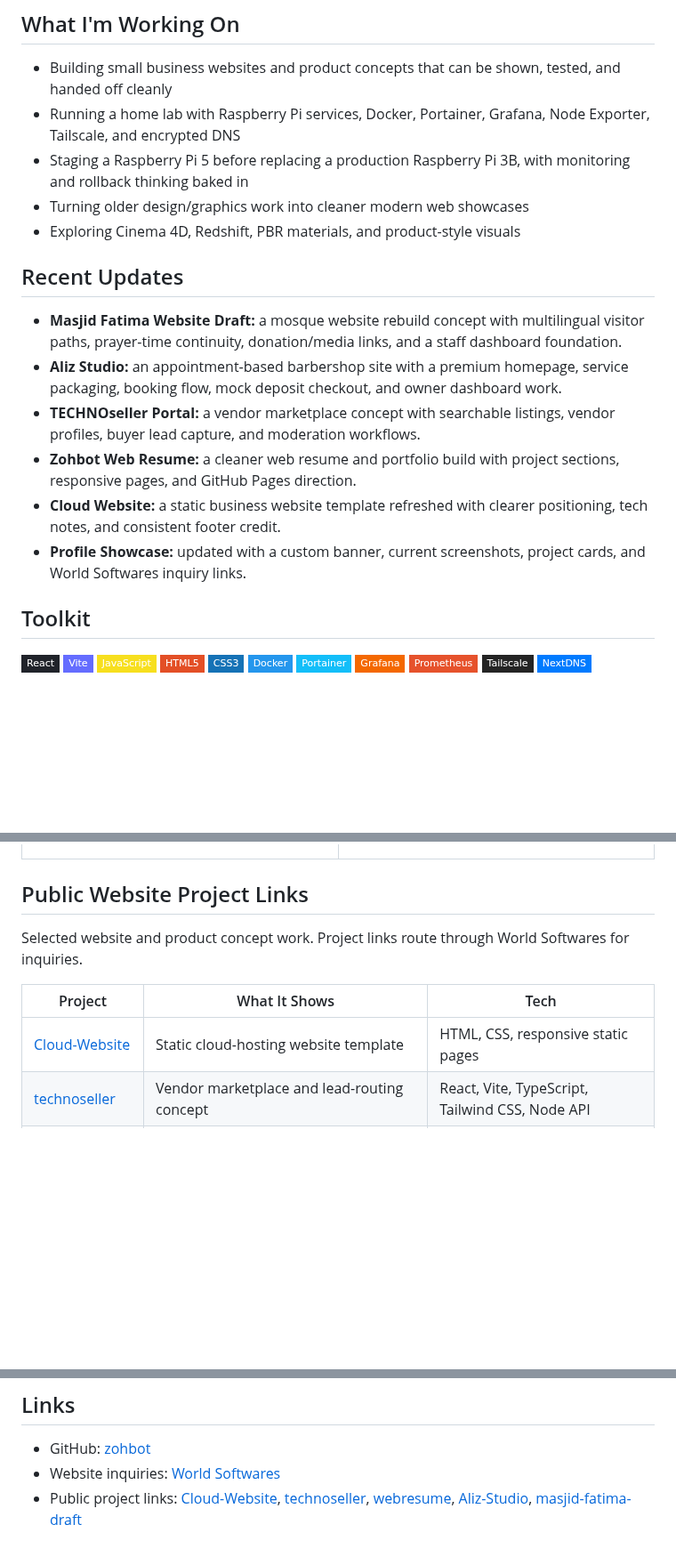
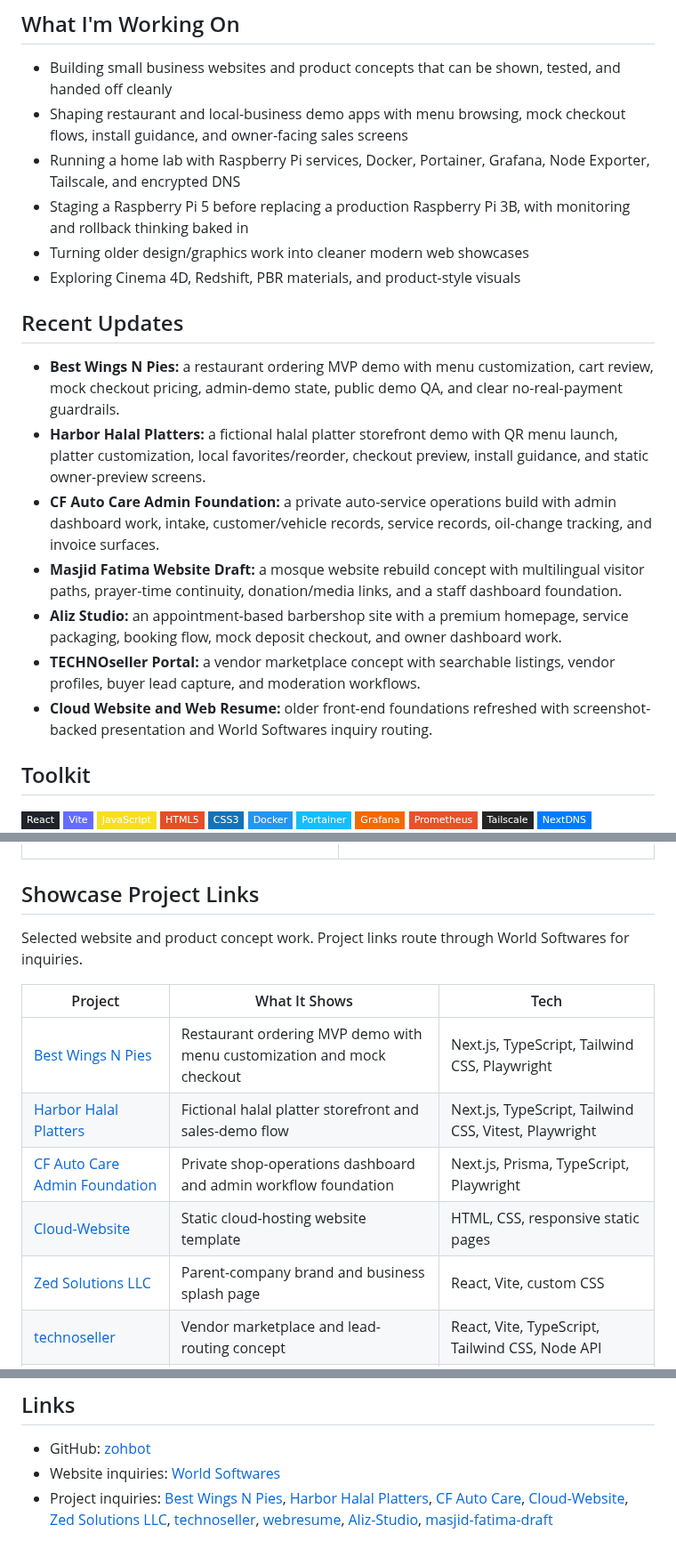
Before and after one commit to zohbot/zohbot, a Markdown page: README.md, 3 parts joined by grey strips. Shown at 89% size. Rendered like a GitHub page; badges without logos; blank space fills up the shorter version.

Commit message:
Refresh profile project showcase

```diff
--- a/README.md
+++ b/README.md
@@ -21,6 +21,7 @@ For website builds, templates, automation, or customer work, visit [World Softwa
 ## What I'm Working On
 
 - Building small business websites and product concepts that can be shown, tested, and handed off cleanly
+- Shaping restaurant and local-business demo apps with menu browsing, mock checkout flows, install guidance, and owner-facing sales screens
 - Running a home lab with Raspberry Pi services, Docker, Portainer, Grafana, Node Exporter, Tailscale, and encrypted DNS
 - Staging a Raspberry Pi 5 before replacing a production Raspberry Pi 3B, with monitoring and rollback thinking baked in
 - Turning older design/graphics work into cleaner modern web showcases
@@ -28,12 +29,13 @@ For website builds, templates, automation, or customer work, visit [World Softwa
 
 ## Recent Updates
 
+- **Best Wings N Pies:** a restaurant ordering MVP demo with menu customization, cart review, mock checkout pricing, admin-demo state, public demo QA, and clear no-real-payment guardrails.
+- **Harbor Halal Platters:** a fictional halal platter storefront demo with QR menu launch, platter customization, local favorites/reorder, checkout preview, install guidance, and static owner-preview screens.
+- **CF Auto Care Admin Foundation:** a private auto-service operations build with admin dashboard work, intake, customer/vehicle records, service records, oil-change tracking, and invoice surfaces.
 - **Masjid Fatima Website Draft:** a mosque website rebuild concept with multilingual visitor paths, prayer-time continuity, donation/media links, and a staff dashboard foundation.
 - **Aliz Studio:** an appointment-based barbershop site with a premium homepage, service packaging, booking flow, mock deposit checkout, and owner dashboard work.
 - **TECHNOseller Portal:** a vendor marketplace concept with searchable listings, vendor profiles, buyer lead capture, and moderation workflows.
-- **Zohbot Web Resume:** a cleaner web resume and portfolio build with project sections, responsive pages, and GitHub Pages direction.
-- **Cloud Website:** a static business website template refreshed with clearer positioning, tech notes, and consistent footer credit.
-- **Profile Showcase:** updated with a custom banner, current screenshots, project cards, and World Softwares inquiry links.
+- **Cloud Website and Web Resume:** older front-end foundations refreshed with screenshot-backed presentation and World Softwares inquiry routing.
 
 ## Toolkit
 
@@ -163,13 +197,17 @@ For website builds, templates, automation, or customer work, visit [World Softwa
   </tr>
 </table>
 
-## Public Website Project Links
+## Showcase Project Links
 
 Selected website and product concept work. Project links route through World Softwares for inquiries.
 
 | Project | What It Shows | Tech |
 | --- | --- | --- |
+| [Best Wings N Pies](https://worldsoftwares.com) | Restaurant ordering MVP demo with menu customization and mock checkout | Next.js, TypeScript, Tailwind CSS, Playwright |
+| [Harbor Halal Platters](https://worldsoftwares.com) | Fictional halal platter storefront and sales-demo flow | Next.js, TypeScript, Tailwind CSS, Vitest, Playwright |
+| [CF Auto Care Admin Foundation](https://worldsoftwares.com) | Private shop-operations dashboard and admin workflow foundation | Next.js, Prisma, TypeScript, Playwright |
 | [Cloud-Website](https://worldsoftwares.com) | Static cloud-hosting website template | HTML, CSS, responsive static pages |
+| [Zed Solutions LLC](https://worldsoftwares.com) | Parent-company brand and business splash page | React, Vite, custom CSS |
 | [technoseller](https://worldsoftwares.com) | Vendor marketplace and lead-routing concept | React, Vite, TypeScript, Tailwind CSS, Node API |
 | [webresume](https://worldsoftwares.com) | Modern portfolio/resume website | React, Vite, Tailwind CSS, Radix-style components |
 | [Aliz-Studio](https://worldsoftwares.com) | Appointment-based barbershop website, mock checkout, and owner dashboard | Next.js, React, TypeScript, Square-ready API routes, Playwright |
@@ -199,4 +237,4 @@ I like taking rough ideas and turning them into something people can actually us
 
 - GitHub: [zohbot](https://github.com/zohbot)
 - Website inquiries: [World Softwares](https://worldsoftwares.com)
-- Public project links: [Cloud-Website](https://worldsoftwares.com), [technoseller](https://worldsoftwares.com), [webresume](https://worldsoftwares.com), [Aliz-Studio](https://worldsoftwares.com), [masjid-fatima-draft](https://worldsoftwares.com)
+- Project inquiries: [Best Wings N Pies](https://worldsoftwares.com), [Harbor Halal Platters](https://worldsoftwares.com), [CF Auto Care](https://worldsoftwares.com), [Cloud-Website](https://worldsoftwares.com), [Zed Solutions LLC](https://worldsoftwares.com), [technoseller](https://worldsoftwares.com), [webresume](https://worldsoftwares.com), [Aliz-Studio](https://worldsoftwares.com), [masjid-fatima-draft](https://worldsoftwares.com)
```
Also changed, not shown: other parts of README.md (+53 -21 lines), assets/projects/bestwingsnpies-demo.png (added), assets/projects/cfautocare-admin.png (added), assets/projects/cloud-website.png (added), assets/projects/harbor-halal-platters.png (added), assets/projects/masjid-fatima-draft.png (added).
